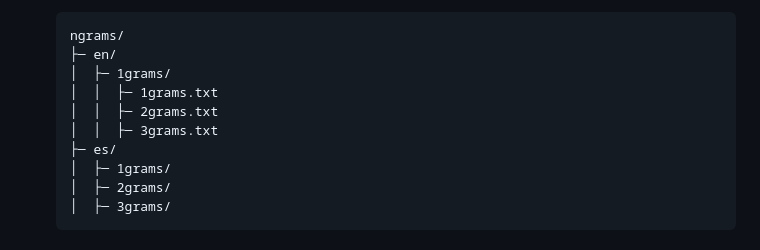
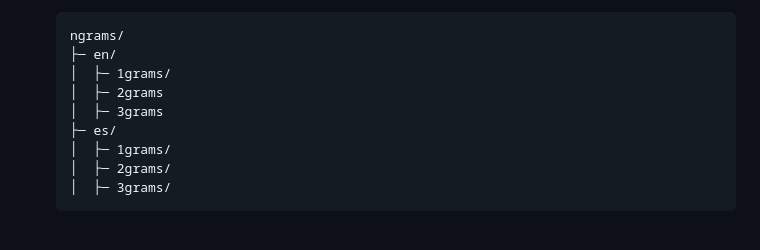
Before and after one commit to Zetaphor/freespeak, a Markdown page: README.md, the part around the change. Drawn GitHub-style.

Commit message:
Fix ngram table

```diff
--- a/README.md
+++ b/README.md
@@ -89,9 +89,8 @@ I built this as an simple alternative to [Talon](https://talonvoice.com) since t
     ngrams/
     ├─ en/
     │  ├─ 1grams/
-    │  │  ├─ 1grams.txt
-    │  │  ├─ 2grams.txt
-    │  │  ├─ 3grams.txt
+    │  ├─ 2grams
+    │  ├─ 3grams
     ├─ es/
     │  ├─ 1grams/
     │  ├─ 2grams/
```
